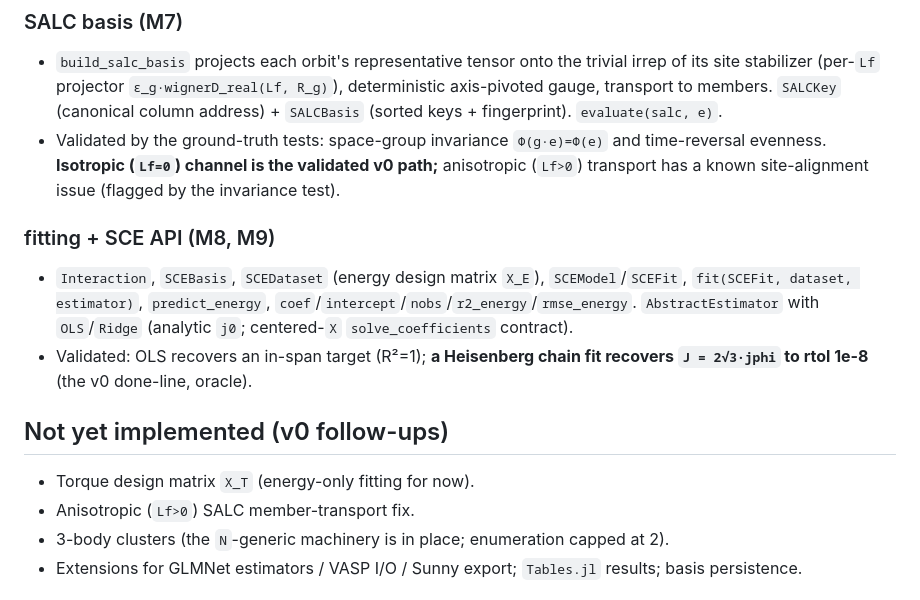
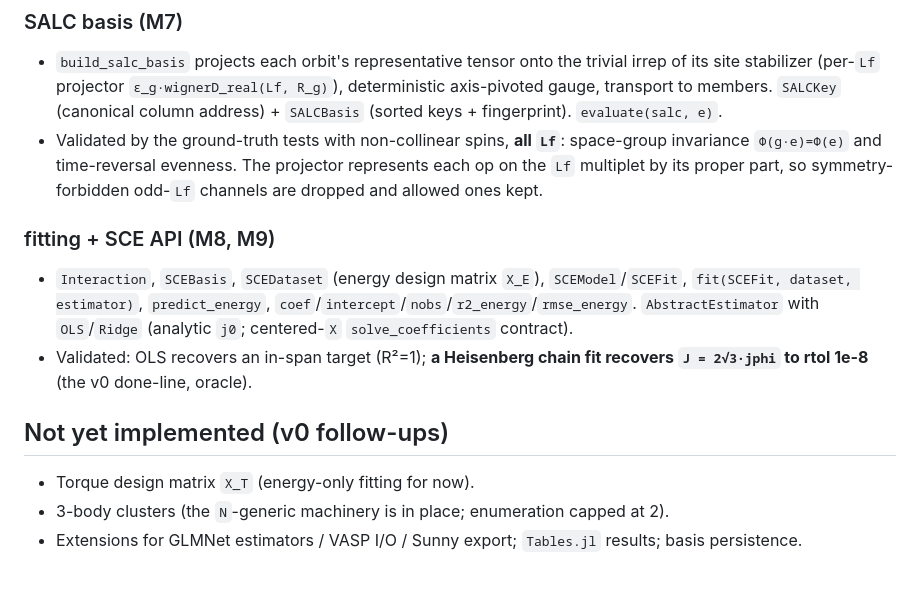
Before and after one commit to Tomonori-Tanaka/SCEFitting.jl, a Markdown page: SPEC.md, the part around the change. GitHub-like rendering.

Commit message:
docs: anisotropic SALC now validated; update SPEC status
Co-Authored-By: Claude Opus 4.8 (1M context) <noreply@anthropic.com>

```diff
--- a/SPEC.md
+++ b/SPEC.md
@@ -71,10 +71,10 @@ in `ext/` package extensions; the core loads without them.
   irrep of its site stabilizer (per-`Lf` projector `ε_g·wignerD_real(Lf, R_g)`),
   deterministic axis-pivoted gauge, transport to members. `SALCKey` (canonical
   column address) + `SALCBasis` (sorted keys + fingerprint). `evaluate(salc, e)`.
-- Validated by the ground-truth tests: space-group invariance `Φ(g·e)=Φ(e)` and
-  time-reversal evenness. **Isotropic (`Lf=0`) channel is the validated v0 path;**
-  anisotropic (`Lf>0`) transport has a known site-alignment issue (flagged by the
-  invariance test).
+- Validated by the ground-truth tests with non-collinear spins, **all `Lf`**:
+  space-group invariance `Φ(g·e)=Φ(e)` and time-reversal evenness. The projector
+  represents each op on the `Lf` multiplet by its proper part, so symmetry-
+  forbidden odd-`Lf` channels are dropped and allowed ones kept.
 
 ### fitting + SCE API (M8, M9)
 - `Interaction`, `SCEBasis`, `SCEDataset` (energy design matrix `X_E`),
@@ -86,7 +86,6 @@ in `ext/` package extensions; the core loads without them.
 
 ## Not yet implemented (v0 follow-ups)
 - Torque design matrix `X_T` (energy-only fitting for now).
-- Anisotropic (`Lf>0`) SALC member-transport fix.
 - 3-body clusters (the `N`-generic machinery is in place; enumeration capped at 2).
 - Extensions for GLMNet estimators / VASP I/O / Sunny export; `Tables.jl` results;
   basis persistence.
```
